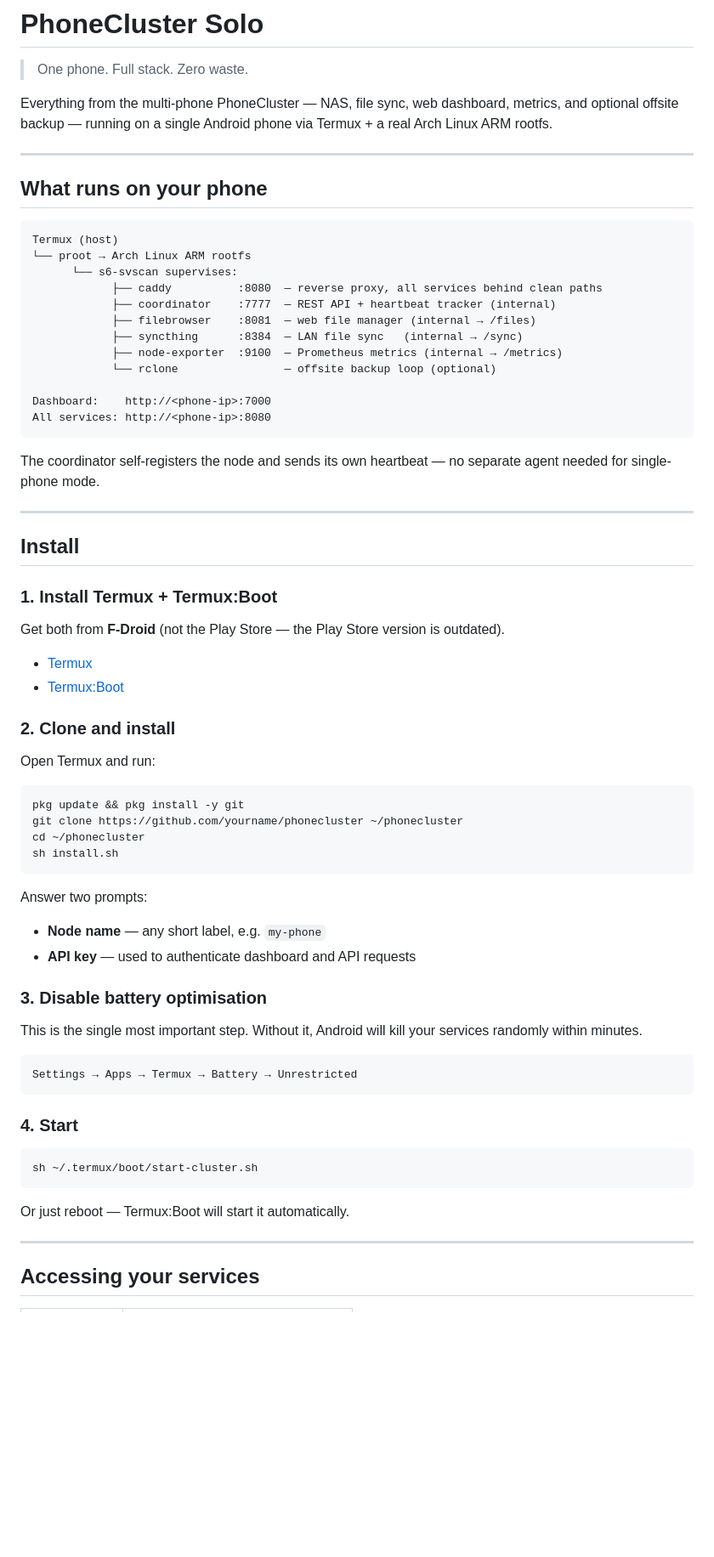
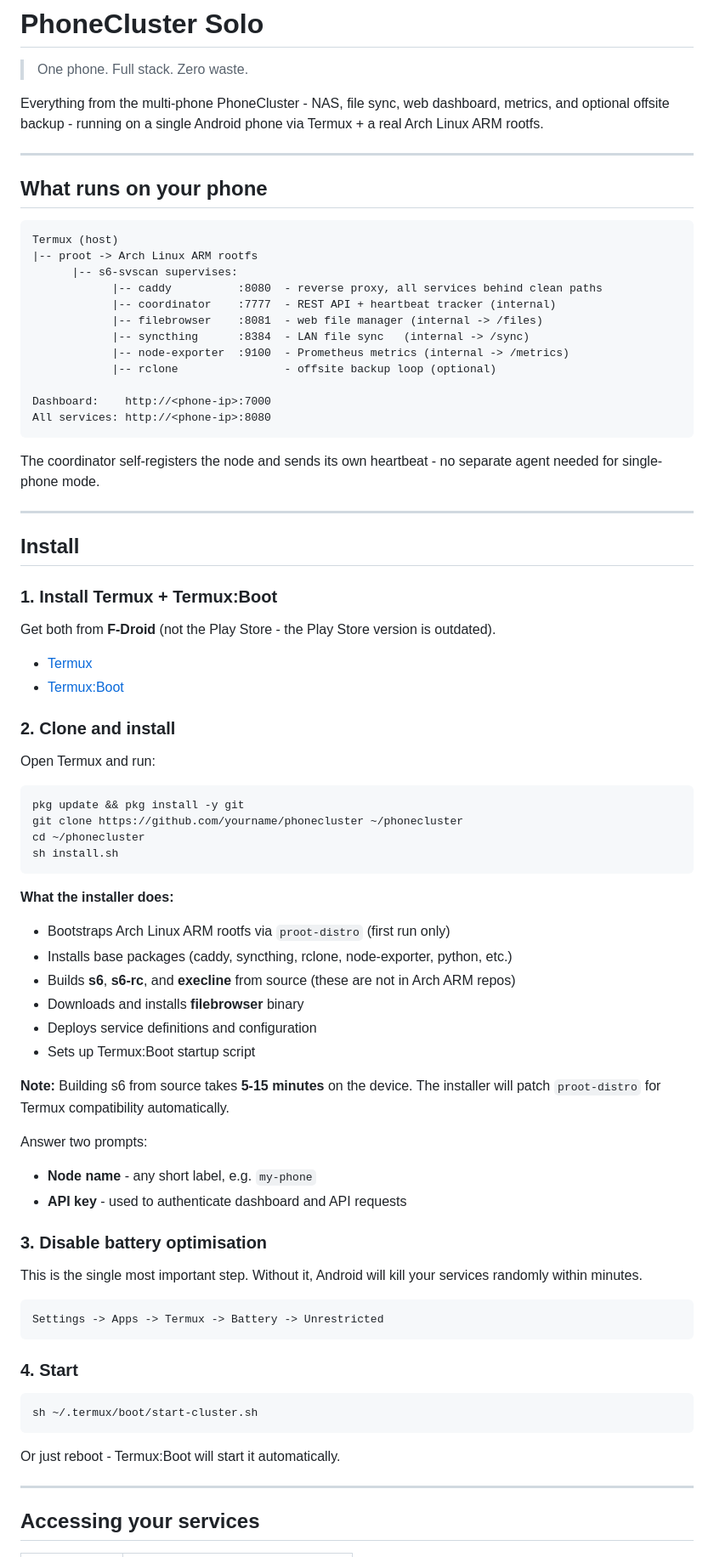
Before and after one commit to 42KOo/phonecluster-solo, a Markdown page: README.md, the part around one of its changes. Shown at 85% size. GitHub-like rendering; blank space fills up the shorter version.

````diff
--- a/README.md
+++ b/README.md
@@ -2,8 +2,8 @@
 
 > One phone. Full stack. Zero waste.
 
-Everything from the multi-phone PhoneCluster — NAS, file sync, web dashboard,
-metrics, and optional offsite backup — running on a single Android phone via
+Everything from the multi-phone PhoneCluster - NAS, file sync, web dashboard,
+metrics, and optional offsite backup - running on a single Android phone via
 Termux + a real Arch Linux ARM rootfs.
 
 ---
@@ -12,20 +12,20 @@ Termux + a real Arch Linux ARM rootfs.
 
 ```
 Termux (host)
-└── proot → Arch Linux ARM rootfs
-      └── s6-svscan supervises:
-            ├── caddy          :8080  — reverse proxy, all services behind clean paths
-            ├── coordinator    :7777  — REST API + heartbeat tracker (internal)
-            ├── filebrowser    :8081  — web file manager (internal → /files)
-            ├── syncthing      :8384  — LAN file sync   (internal → /sync)
-            ├── node-exporter  :9100  — Prometheus metrics (internal → /metrics)
-            └── rclone                — offsite backup loop (optional)
+|-- proot -> Arch Linux ARM rootfs
+      |-- s6-svscan supervises:
+            |-- caddy          :8080  - reverse proxy, all services behind clean paths
+            |-- coordinator    :7777  - REST API + heartbeat tracker (internal)
+            |-- filebrowser    :8081  - web file manager (internal -> /files)
+            |-- syncthing      :8384  - LAN file sync   (internal -> /sync)
+            |-- node-exporter  :9100  - Prometheus metrics (internal -> /metrics)
+            |-- rclone                - offsite backup loop (optional)
 
 Dashboard:    http://<phone-ip>:7000
 All services: http://<phone-ip>:8080
 ```
 
-The coordinator self-registers the node and sends its own heartbeat — no separate
+The coordinator self-registers the node and sends its own heartbeat - no separate
 agent needed for single-phone mode.
 
 ---
@@ -34,7 +34,7 @@ agent needed for single-phone mode.
 
 ### 1. Install Termux + Termux:Boot
 
-Get both from **F-Droid** (not the Play Store — the Play Store version is outdated).
+Get both from **F-Droid** (not the Play Store - the Play Store version is outdated).
 
 - [Termux](https://f-droid.org/packages/com.termux/)
 - [Termux:Boot](https://f-droid.org/packages/com.termux.boot/)
@@ -50,9 +50,19 @@ cd ~/phonecluster
 sh install.sh
 ```
 
+**What the installer does:**
+- Bootstraps Arch Linux ARM rootfs via `proot-distro` (first run only)
+- Installs base packages (caddy, syncthing, rclone, node-exporter, python, etc.)
+- Builds **s6**, **s6-rc**, and **execline** from source (these are not in Arch ARM repos)
+- Downloads and installs **filebrowser** binary
+- Deploys service definitions and configuration
+- Sets up Termux:Boot startup script
+
+**Note:** Building s6 from source takes **5-15 minutes** on the device. The installer will patch `proot-distro` for Termux compatibility automatically.
+
 Answer two prompts:
-- **Node name** — any short label, e.g. `my-phone`
-- **API key** — used to authenticate dashboard and API requests
+- **Node name** - any short label, e.g. `my-phone`
+- **API key** - used to authenticate dashboard and API requests
 
 ### 3. Disable battery optimisation
 
@@ -60,7 +70,7 @@ This is the single most important step. Without it, Android will kill your
 services randomly within minutes.
 
 ```
-Settings → Apps → Termux → Battery → Unrestricted
+Settings -> Apps -> Termux -> Battery -> Unrestricted
 ```
 
 ### 4. Start
@@ -69,7 +79,7 @@ Settings → Apps → Termux → Battery → Unrestricted
 sh ~/.termux/boot/start-cluster.sh
 ```
 
-Or just reboot — Termux:Boot will start it automatically.
+Or just reboot - Termux:Boot will start it automatically.
 
 ---
 
````
Also changed, not shown: other parts of README.md (+40 -32 lines).
